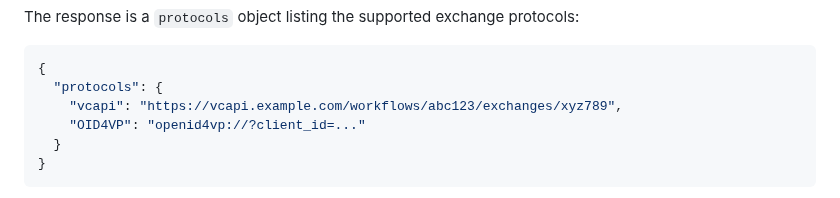
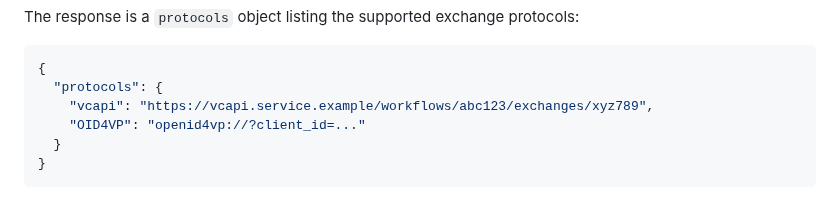
Before and after one commit to digitalbazaar/vc-playground-docs, a Markdown page: chapi/wallets/interaction-url.md, the part around the change. GitHub-like rendering.

Commit message:
Update chapi/wallets/interaction-url.md
Co-authored-by: Dave Longley <dlongley@digitalbazaar.com>

````diff
--- a/chapi/wallets/interaction-url.md
+++ b/chapi/wallets/interaction-url.md
@@ -57,7 +57,7 @@ The response is a `protocols` object listing the supported exchange protocols:
 ```json
 {
   "protocols": {
-    "vcapi": "https://vcapi.example.com/workflows/abc123/exchanges/xyz789",
+    "vcapi": "https://vcapi.service.example/workflows/abc123/exchanges/xyz789",
     "OID4VP": "openid4vp://?client_id=..."
   }
 }
````
